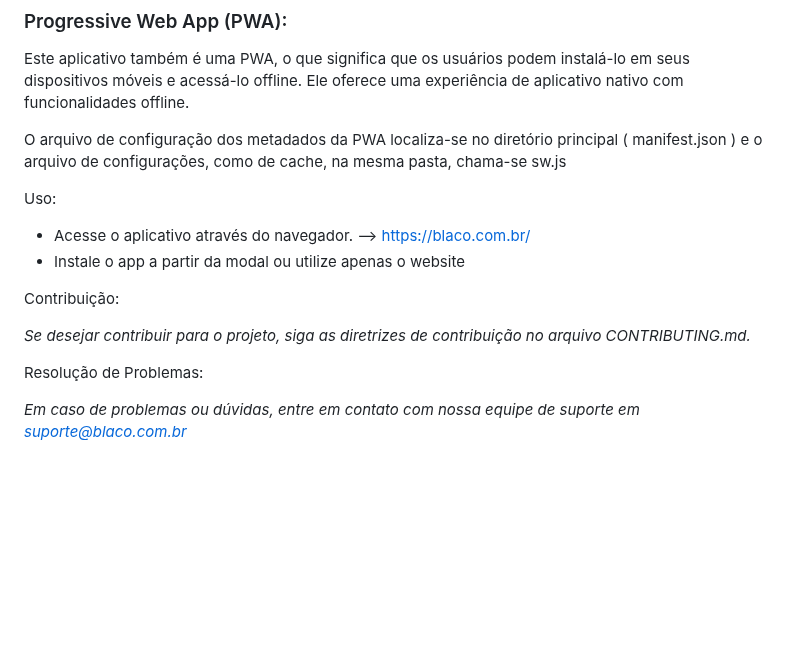
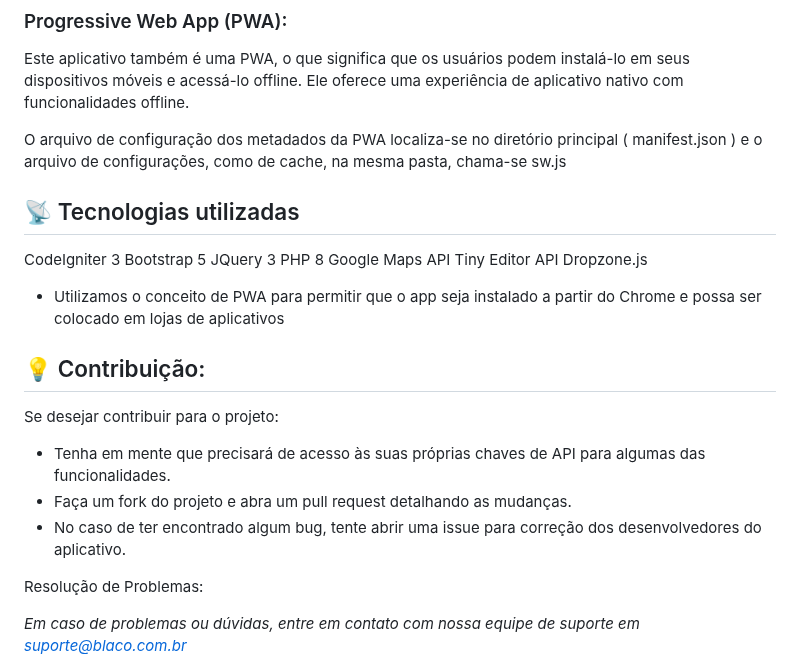
Before and after one commit to BlacoDenuncia/BlacoSystem, a Markdown page: README.md, the part around the change. Rendered like a GitHub page; blank space fills up the shorter version.

Commit message:
Adiciona tecnologias e como contribuir

```diff
--- a/README.md
+++ b/README.md
@@ -83,16 +83,23 @@ Este aplicativo também é uma PWA, o que significa que os usuários podem insta
 
 O arquivo de configuração dos metadados da PWA localiza-se no diretório principal ( manifest.json ) e o arquivo de configurações, como de cache, na mesma pasta, chama-se sw.js
 
+## :satellite: Tecnologias utilizadas
+CodeIgniter 3
+Bootstrap 5
+JQuery 3
+PHP 8
+Google Maps API
+Tiny Editor API
+Dropzone.js
 
-Uso:
+- Utilizamos o conceito de PWA para permitir que o app seja instalado a partir do Chrome e possa ser colocado em lojas de aplicativos
 
-- Acesse o aplicativo através do navegador. --> https://blaco.com.br/
-- Instale o app a partir da modal ou utilize apenas o website
+## :bulb: Contribuição:
+Se desejar contribuir para o projeto:
 
-
-Contribuição:
-
-*Se desejar contribuir para o projeto, siga as diretrizes de contribuição no arquivo CONTRIBUTING.md.*
+- Tenha em mente que precisará de acesso às suas próprias chaves de API para algumas das funcionalidades.
+- Faça um fork do projeto e abra um pull request detalhando as mudanças.
+- No caso de ter encontrado algum bug, tente abrir uma issue para correção dos desenvolvedores do aplicativo.
 
 Resolução de Problemas:
 
```
